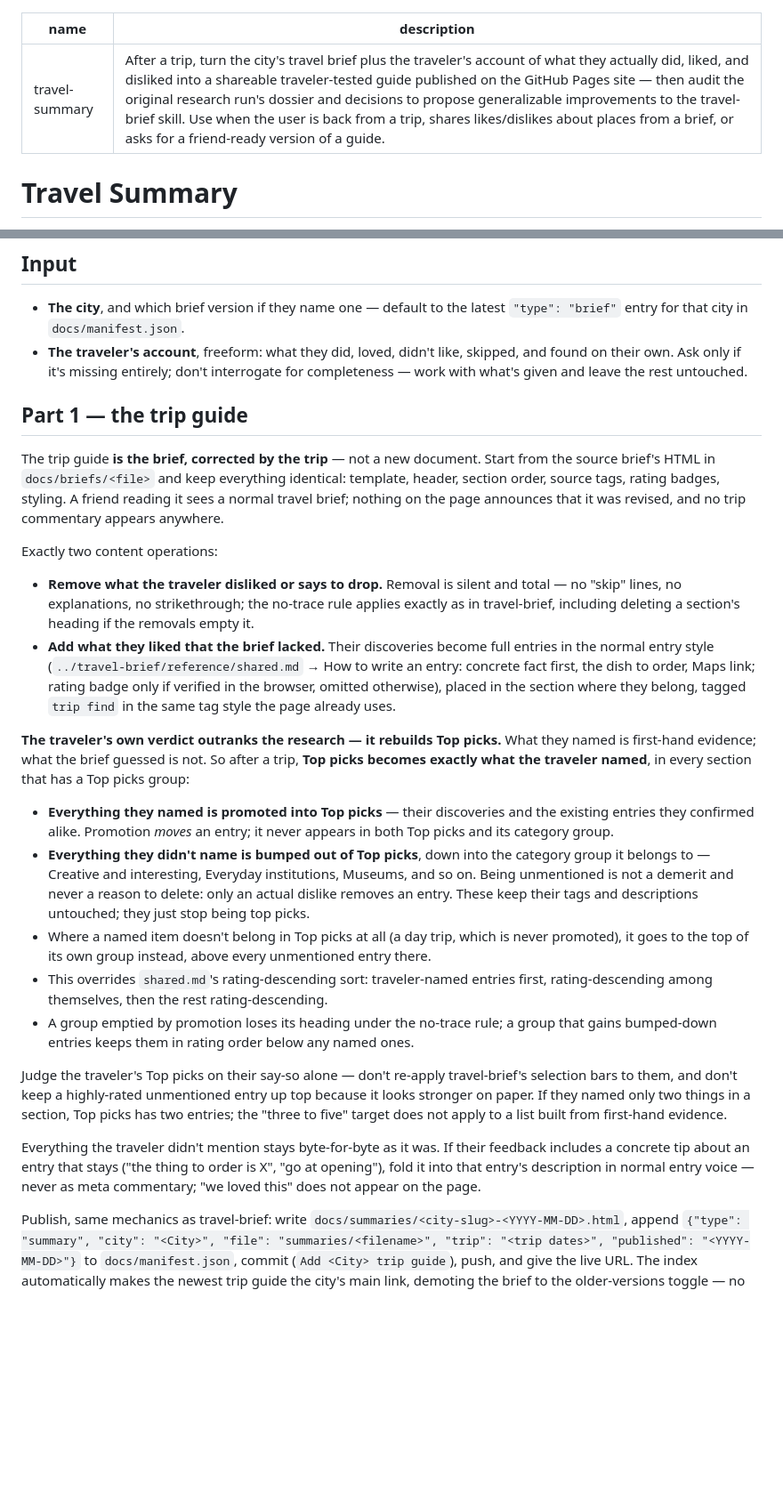
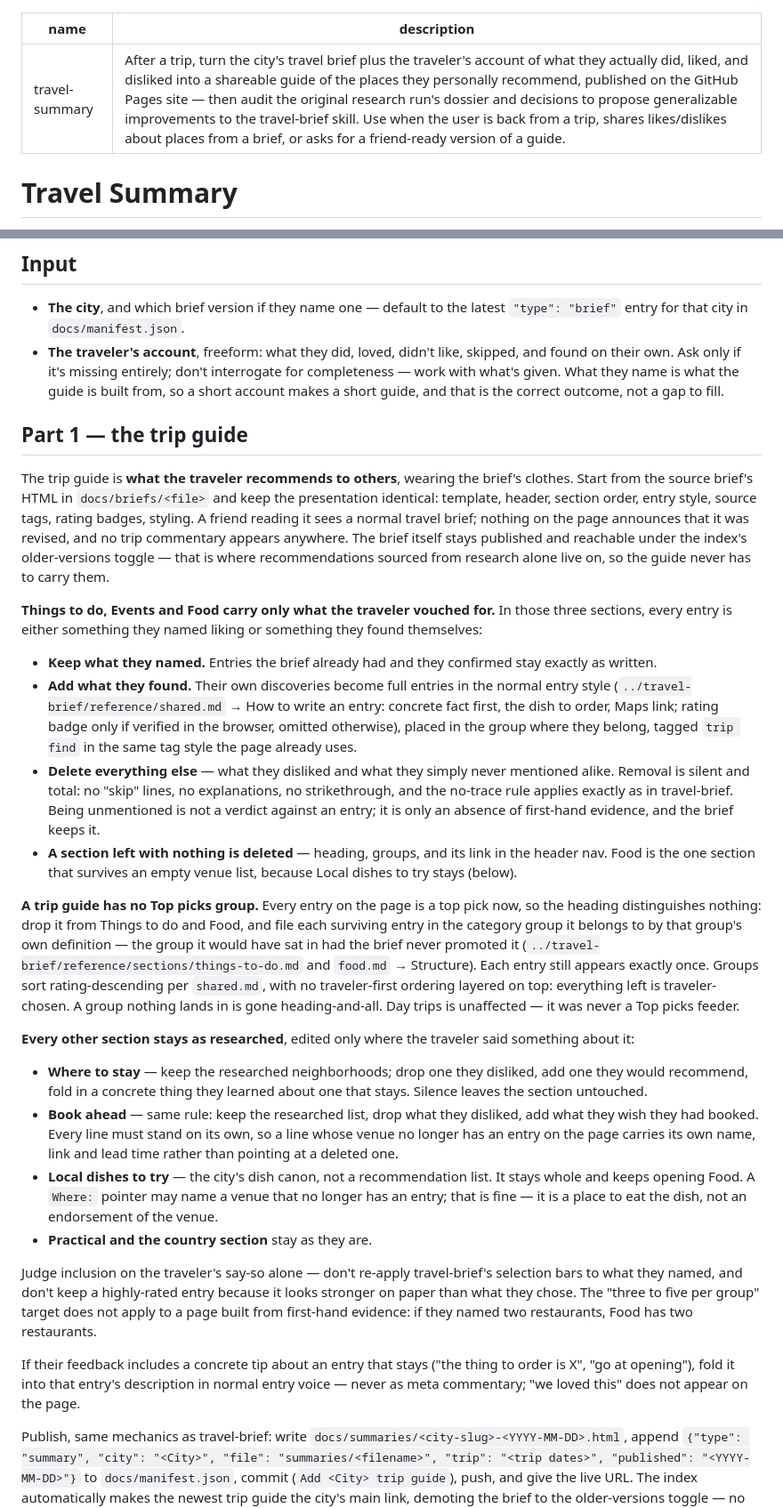
Before and after one commit to wangfowen/travelplan, a Markdown page: travel-summary/SKILL.md, 2 parts joined by grey strips. Shown at 89% size. GitHub-like rendering; blank space fills up the shorter version.

Commit message:
Build trip guides from the traveler's own recommendations only
Things to do, Events and Food now carry only what the traveler named
liking or found themselves; unmentioned entries are deleted rather than
bumped down, and an emptied section goes heading-and-all. Top picks is
dropped from trip guides — every entry is one — so survivors file into
their category groups in plain rating order.

Where to stay and Book ahead stay as researched unless the traveler
comments on them; Local dishes, Practical and the country section stay
whole. The audit gains a guard so an entry cut for silence is never
classified as a bad recommendation.

Co-Authored-By: Claude Opus 5 (1M context) <noreply@anthropic.com>
Claude-Session: https://claude.ai/code/session_01MqunHpT5PLHeErvGc58vMm

```diff
--- a/travel-summary/SKILL.md
+++ b/travel-summary/SKILL.md
@@ -1,6 +1,6 @@
 ---
 name: travel-summary
-description: After a trip, turn the city's travel brief plus the traveler's account of what they actually did, liked, and disliked into a shareable traveler-tested guide published on the GitHub Pages site — then audit the original research run's dossier and decisions to propose generalizable improvements to the travel-brief skill. Use when the user is back from a trip, shares likes/dislikes about places from a brief, or asks for a friend-ready version of a guide.
+description: After a trip, turn the city's travel brief plus the traveler's account of what they actually did, liked, and disliked into a shareable guide of the places they personally recommend, published on the GitHub Pages site — then audit the original research run's dossier and decisions to propose generalizable improvements to the travel-brief skill. Use when the user is back from a trip, shares likes/dislikes about places from a brief, or asks for a friend-ready version of a guide.
 ---
 
 # Travel Summary
@@ -12,28 +12,31 @@ Runs in Claude Code, in the publishing repo (`~/.claude/skills/travel-summary` i
 ## Input
 
 - **The city**, and which brief version if they name one — default to the latest `"type": "brief"` entry for that city in `docs/manifest.json`.
-- **The traveler's account**, freeform: what they did, loved, didn't like, skipped, and found on their own. Ask only if it's missing entirely; don't interrogate for completeness — work with what's given and leave the rest untouched.
+- **The traveler's account**, freeform: what they did, loved, didn't like, skipped, and found on their own. Ask only if it's missing entirely; don't interrogate for completeness — work with what's given. What they name is what the guide is built from, so a short account makes a short guide, and that is the correct outcome, not a gap to fill.
 
 ## Part 1 — the trip guide
 
-The trip guide **is the brief, corrected by the trip** — not a new document. Start from the source brief's HTML in `docs/briefs/<file>` and keep everything identical: template, header, section order, source tags, rating badges, styling. A friend reading it sees a normal travel brief; nothing on the page announces that it was revised, and no trip commentary appears anywhere.
+The trip guide is **what the traveler recommends to others**, wearing the brief's clothes. Start from the source brief's HTML in `docs/briefs/<file>` and keep the presentation identical: template, header, section order, entry style, source tags, rating badges, styling. A friend reading it sees a normal travel brief; nothing on the page announces that it was revised, and no trip commentary appears anywhere. The brief itself stays published and reachable under the index's older-versions toggle — that is where recommendations sourced from research alone live on, so the guide never has to carry them.
 
-Exactly two content operations:
+**Things to do, Events and Food carry only what the traveler vouched for.** In those three sections, every entry is either something they named liking or something they found themselves:
 
-- **Remove what the traveler disliked or says to drop.** Removal is silent and total — no "skip" lines, no explanations, no strikethrough; the no-trace rule applies exactly as in travel-brief, including deleting a section's heading if the removals empty it.
-- **Add what they liked that the brief lacked.** Their discoveries become full entries in the normal entry style (`../travel-brief/reference/shared.md` → How to write an entry: concrete fact first, the dish to order, Maps link; rating badge only if verified in the browser, omitted otherwise), placed in the section where they belong, tagged `trip find` in the same tag style the page already uses.
+- **Keep what they named.** Entries the brief already had and they confirmed stay exactly as written.
+- **Add what they found.** Their own discoveries become full entries in the normal entry style (`../travel-brief/reference/shared.md` → How to write an entry: concrete fact first, the dish to order, Maps link; rating badge only if verified in the browser, omitted otherwise), placed in the group where they belong, tagged `trip find` in the same tag style the page already uses.
+- **Delete everything else** — what they disliked and what they simply never mentioned alike. Removal is silent and total: no "skip" lines, no explanations, no strikethrough, and the no-trace rule applies exactly as in travel-brief. Being unmentioned is not a verdict against an entry; it is only an absence of first-hand evidence, and the brief keeps it.
+- **A section left with nothing is deleted** — heading, groups, and its link in the header nav. Food is the one section that survives an empty venue list, because Local dishes to try stays (below).
 
-**The traveler's own verdict outranks the research — it rebuilds Top picks.** What they named is first-hand evidence; what the brief guessed is not. So after a trip, **Top picks becomes exactly what the traveler named**, in every section that has a Top picks group:
+**A trip guide has no Top picks group.** Every entry on the page is a top pick now, so the heading distinguishes nothing: drop it from Things to do and Food, and file each surviving entry in the category group it belongs to by that group's own definition — the group it would have sat in had the brief never promoted it (`../travel-brief/reference/sections/things-to-do.md` and `food.md` → Structure). Each entry still appears exactly once. Groups sort rating-descending per `shared.md`, with no traveler-first ordering layered on top: everything left is traveler-chosen. A group nothing lands in is gone heading-and-all. Day trips is unaffected — it was never a Top picks feeder.
 
-- **Everything they named is promoted into Top picks** — their discoveries and the existing entries they confirmed alike. Promotion *moves* an entry; it never appears in both Top picks and its category group.
-- **Everything they didn't name is bumped out of Top picks**, down into the category group it belongs to — Creative and interesting, Everyday institutions, Museums, and so on. Being unmentioned is not a demerit and never a reason to delete: only an actual dislike removes an entry. These keep their tags and descriptions untouched; they just stop being top picks.
-- Where a named item doesn't belong in Top picks at all (a day trip, which is never promoted), it goes to the top of its own group instead, above every unmentioned entry there.
-- This overrides `shared.md`'s rating-descending sort: traveler-named entries first, rating-descending among themselves, then the rest rating-descending.
-- A group emptied by promotion loses its heading under the no-trace rule; a group that gains bumped-down entries keeps them in rating order below any named ones.
+**Every other section stays as researched**, edited only where the traveler said something about it:
 
-Judge the traveler's Top picks on their say-so alone — don't re-apply travel-brief's selection bars to them, and don't keep a highly-rated unmentioned entry up top because it looks stronger on paper. If they named only two things in a section, Top picks has two entries; the "three to five" target does not apply to a list built from first-hand evidence.
+- **Where to stay** — keep the researched neighborhoods; drop one they disliked, add one they would recommend, fold in a concrete thing they learned about one that stays. Silence leaves the section untouched.
+- **Book ahead** — same rule: keep the researched list, drop what they disliked, add what they wish they had booked. Every line must stand on its own, so a line whose venue no longer has an entry on the page carries its own name, link and lead time rather than pointing at a deleted one.
+- **Local dishes to try** — the city's dish canon, not a recommendation list. It stays whole and keeps opening Food. A `Where:` pointer may name a venue that no longer has an entry; that is fine — it is a place to eat the dish, not an endorsement of the venue.
+- **Practical and the country section** stay as they are.
 
-Everything the traveler didn't mention stays byte-for-byte as it was. If their feedback includes a concrete tip about an entry that stays ("the thing to order is X", "go at opening"), fold it into that entry's description in normal entry voice — never as meta commentary; "we loved this" does not appear on the page.
+Judge inclusion on the traveler's say-so alone — don't re-apply travel-brief's selection bars to what they named, and don't keep a highly-rated entry because it looks stronger on paper than what they chose. The "three to five per group" target does not apply to a page built from first-hand evidence: if they named two restaurants, Food has two restaurants.
+
+If their feedback includes a concrete tip about an entry that stays ("the thing to order is X", "go at opening"), fold it into that entry's description in normal entry voice — never as meta commentary; "we loved this" does not appear on the page.
 
 Publish, same mechanics as travel-brief: write `docs/summaries/<city-slug>-<YYYY-MM-DD>.html`, append `{"type": "summary", "city": "<City>", "file": "summaries/<filename>", "trip": "<trip dates>", "published": "<YYYY-MM-DD>"}` to `docs/manifest.json`, commit (`Add <City> trip guide`), push, and give the live URL. The index automatically makes the newest trip guide the city's main link, demoting the brief to the older-versions toggle — no index edit needed. The page is public, built for sending to friends.
 
```
Also changed, not shown: other parts of travel-summary/SKILL.md (+2 -0 lines).
